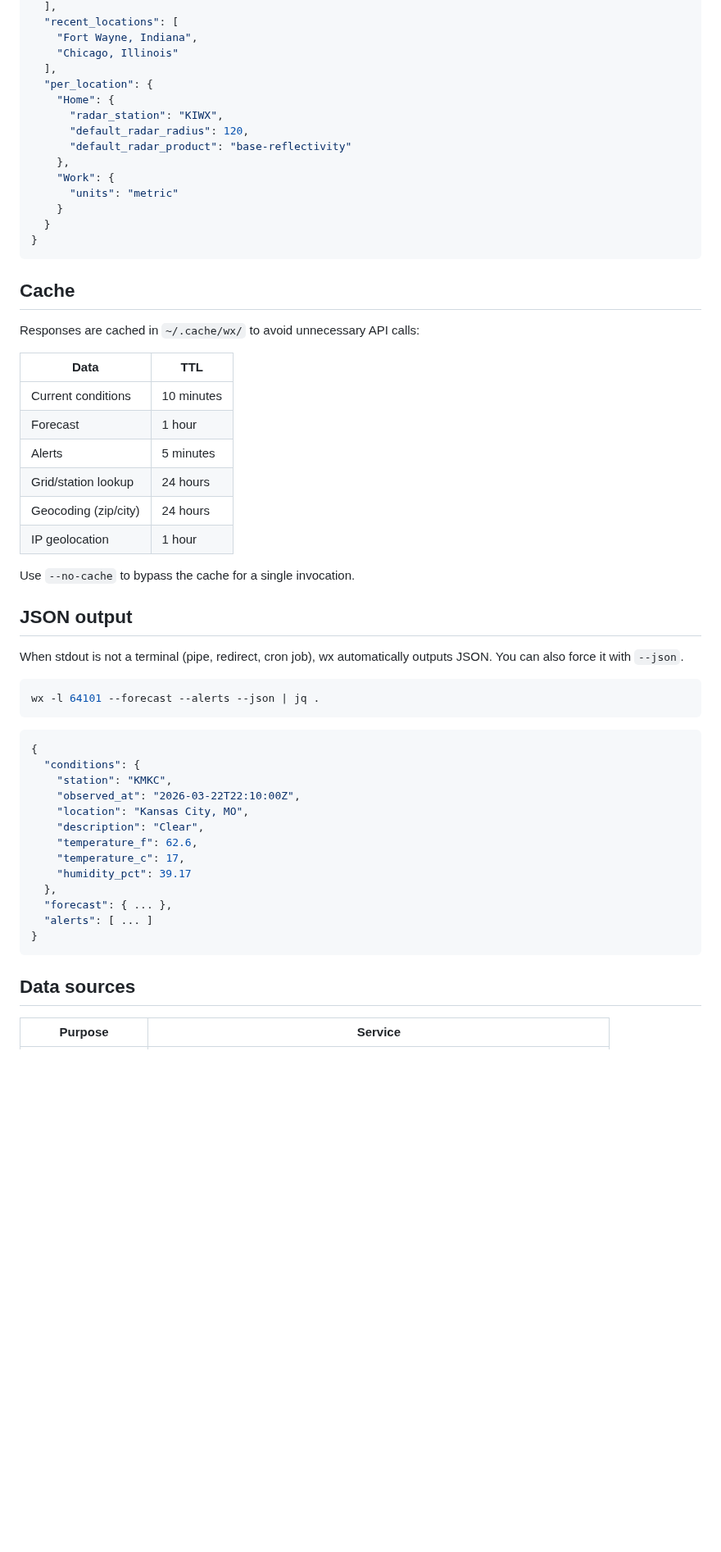
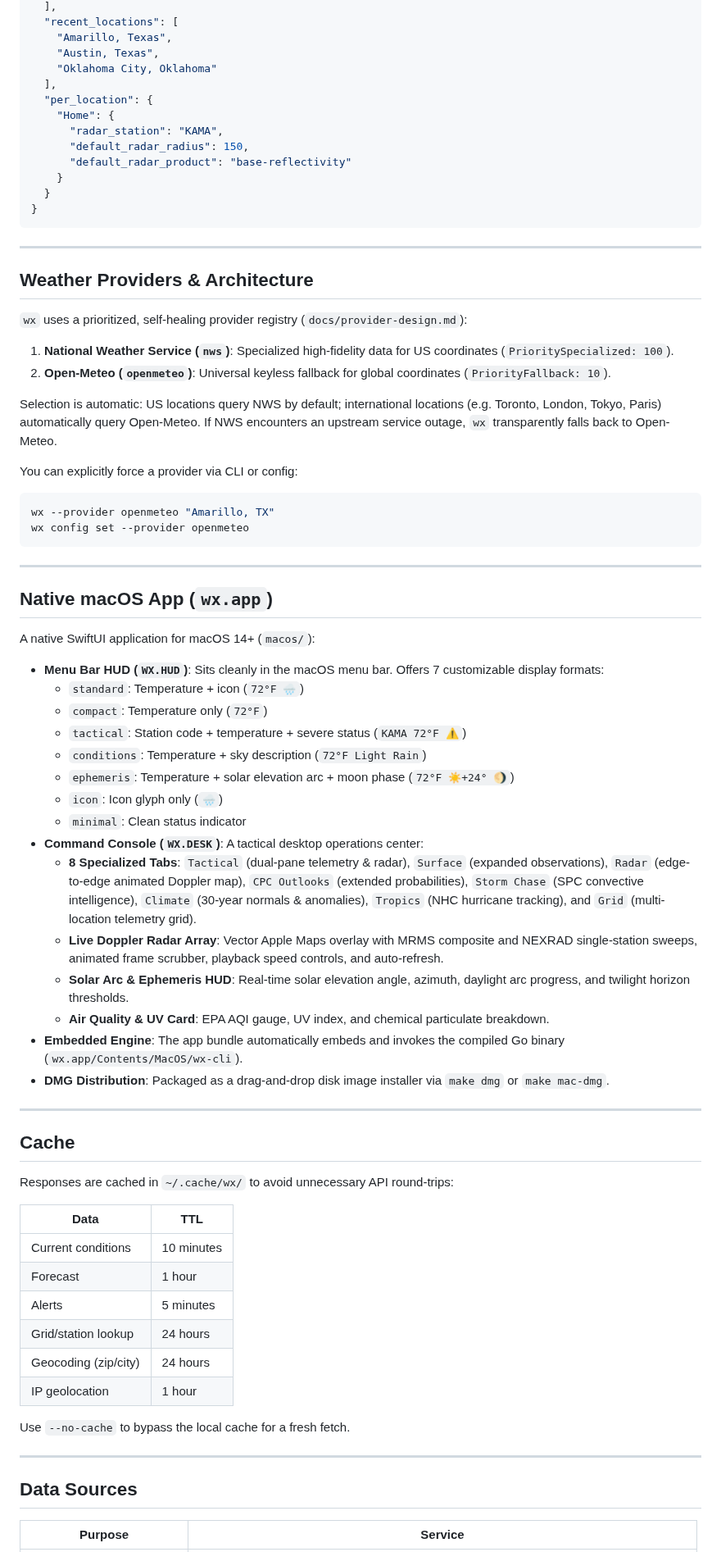
Before and after one commit to mwirges/wx, a Markdown page: README.md, the part around one of its changes. Shown at 82% size. Rendered like a GitHub page; blank space fills up the shorter version.

````diff
--- a/README.md
+++ b/README.md
@@ -272,24 +389,63 @@ Favorite aliases, per-location settings, and recent searches are persisted in `~
   ],
   "recent_locations": [
-    "Fort Wayne, Indiana",
-    "Chicago, Illinois"
+    "Amarillo, Texas",
+    "Austin, Texas",
+    "Oklahoma City, Oklahoma"
   ],
   "per_location": {
     "Home": {
-      "radar_station": "KIWX",
-      "default_radar_radius": 120,
+      "radar_station": "KAMA",
+      "default_radar_radius": 150,
       "default_radar_product": "base-reflectivity"
-    },
-    "Work": {
-      "units": "metric"
     }
   }
 }
 ```
 
+---
+
+## Weather Providers & Architecture
+
+`wx` uses a prioritized, self-healing provider registry (`docs/provider-design.md`):
+
+1. **National Weather Service (`nws`)**: Specialized high-fidelity data for US coordinates (`PrioritySpecialized: 100`).
+2. **Open-Meteo (`openmeteo`)**: Universal keyless fallback for global coordinates (`PriorityFallback: 10`).
+
+Selection is automatic: US locations query NWS by default; international locations (e.g. Toronto, London, Tokyo, Paris) automatically query Open-Meteo. If NWS encounters an upstream service outage, `wx` transparently falls back to Open-Meteo.
+
+You can explicitly force a provider via CLI or config:
+```bash
+wx --provider openmeteo "Amarillo, TX"
+wx config set --provider openmeteo
+```
+
+---
+
+## Native macOS App (`wx.app`)
+
+A native SwiftUI application for macOS 14+ (`macos/`):
+
+- **Menu Bar HUD (`WX.HUD`)**: Sits cleanly in the macOS menu bar. Offers 7 customizable display formats:
+  - `standard`: Temperature + icon (`72°F 🌧`)
+  - `compact`: Temperature only (`72°F`)
+  - `tactical`: Station code + temperature + severe status (`KAMA 72°F ⚠️`)
+  - `conditions`: Temperature + sky description (`72°F Light Rain`)
+  - `ephemeris`: Temperature + solar elevation arc + moon phase (`72°F ☀️+24° 🌖`)
+  - `icon`: Icon glyph only (`🌧`)
+  - `minimal`: Clean status indicator
+- **Command Console (`WX.DESK`)**: A tactical desktop operations center:
+  - **8 Specialized Tabs**: `Tactical` (dual-pane telemetry & radar), `Surface` (expanded observations), `Radar` (edge-to-edge animated Doppler map), `CPC Outlooks` (extended probabilities), `Storm Chase` (SPC convective intelligence), `Climate` (30-year normals & anomalies), `Tropics` (NHC hurricane tracking), and `Grid` (multi-location telemetry grid).
+  - **Live Doppler Radar Array**: Vector Apple Maps overlay with MRMS composite and NEXRAD single-station sweeps, animated frame scrubber, playback speed controls, and auto-refresh.
+  - **Solar Arc & Ephemeris HUD**: Real-time solar elevation angle, azimuth, daylight arc progress, and twilight horizon thresholds.
+  - **Air Quality & UV Card**: EPA AQI gauge, UV index, and chemical particulate breakdown.
+- **Embedded Engine**: The app bundle automatically embeds and invokes the compiled Go binary (`wx.app/Contents/MacOS/wx-cli`).
+- **DMG Distribution**: Packaged as a drag-and-drop disk image installer via `make dmg` or `make mac-dmg`.
+
+---
+
 ## Cache
 
-Responses are cached in `~/.cache/wx/` to avoid unnecessary API calls:
+Responses are cached in `~/.cache/wx/` to avoid unnecessary API round-trips:
 
 | Data | TTL |
 |------|-----|
@@ -300,33 +456,11 @@ Responses are cached in `~/.cache/wx/` to avoid unnecessary API calls:
 | Geocoding (zip/city) | 24 hours |
 | IP geolocation | 1 hour |
 
-Use `--no-cache` to bypass the cache for a single invocation.
+Use `--no-cache` to bypass the local cache for a fresh fetch.
 
-## JSON output
+---
 
-When stdout is not a terminal (pipe, redirect, cron job), wx automatically outputs JSON. You can also force it with `--json`.
-
-```bash
-wx -l 64101 --forecast --alerts --json | jq .
-```
-
-```json
-{
-  "conditions": {
-    "station": "KMKC",
-    "observed_at": "2026-03-22T22:10:00Z",
-    "location": "Kansas City, MO",
-    "description": "Clear",
-    "temperature_f": 62.6,
-    "temperature_c": 17,
-    "humidity_pct": 39.17
-  },
-  "forecast": { ... },
-  "alerts": [ ... ]
-}
-```
-
-## Data sources
+## Data Sources
 
 | Purpose | Service |
 |---------|---------|
````
Also changed, not shown: other parts of README.md (+227 -138 lines), docs/screenshots/wx-cli-forecast.png, docs/screenshots/wx-cli-radar.png, 1 other file.
